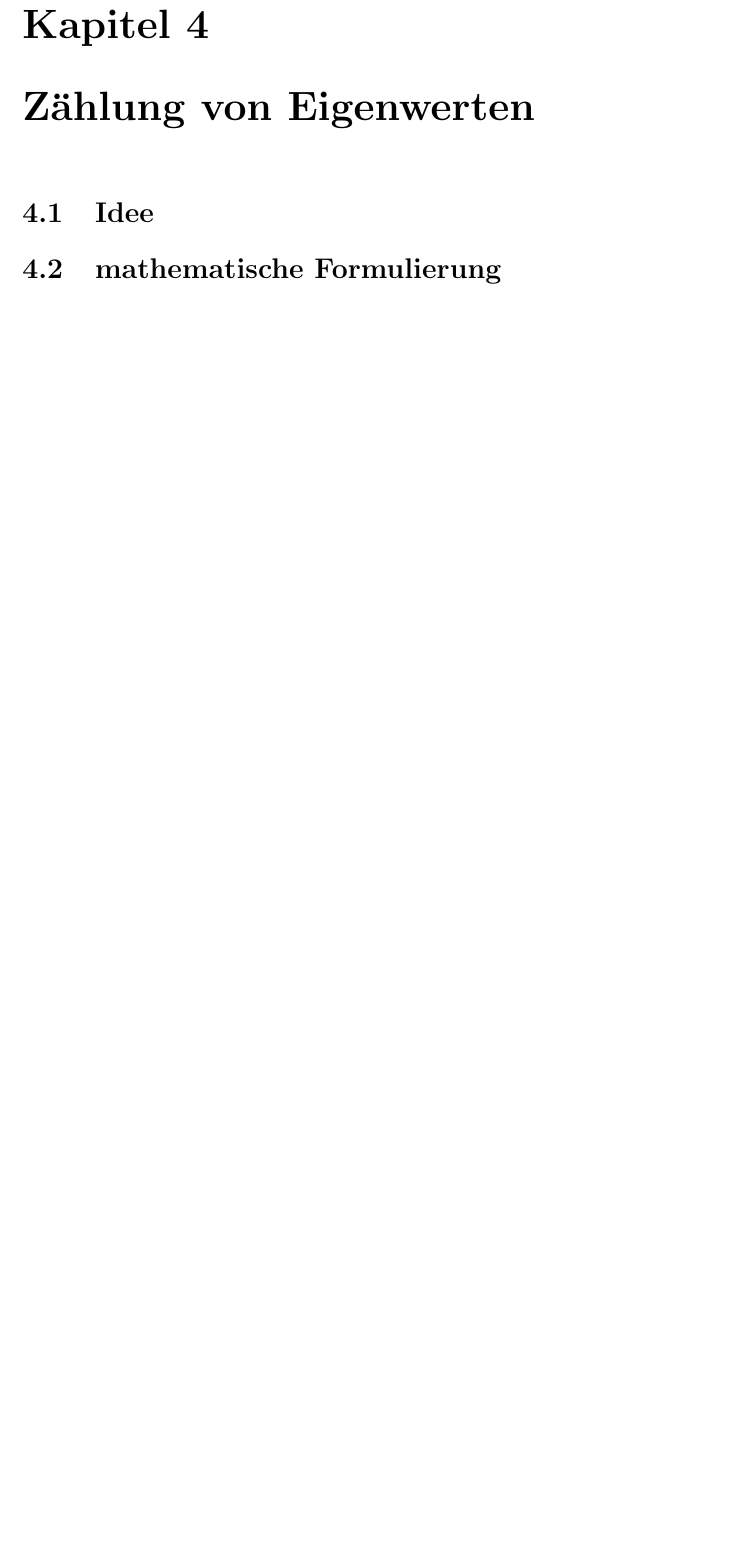
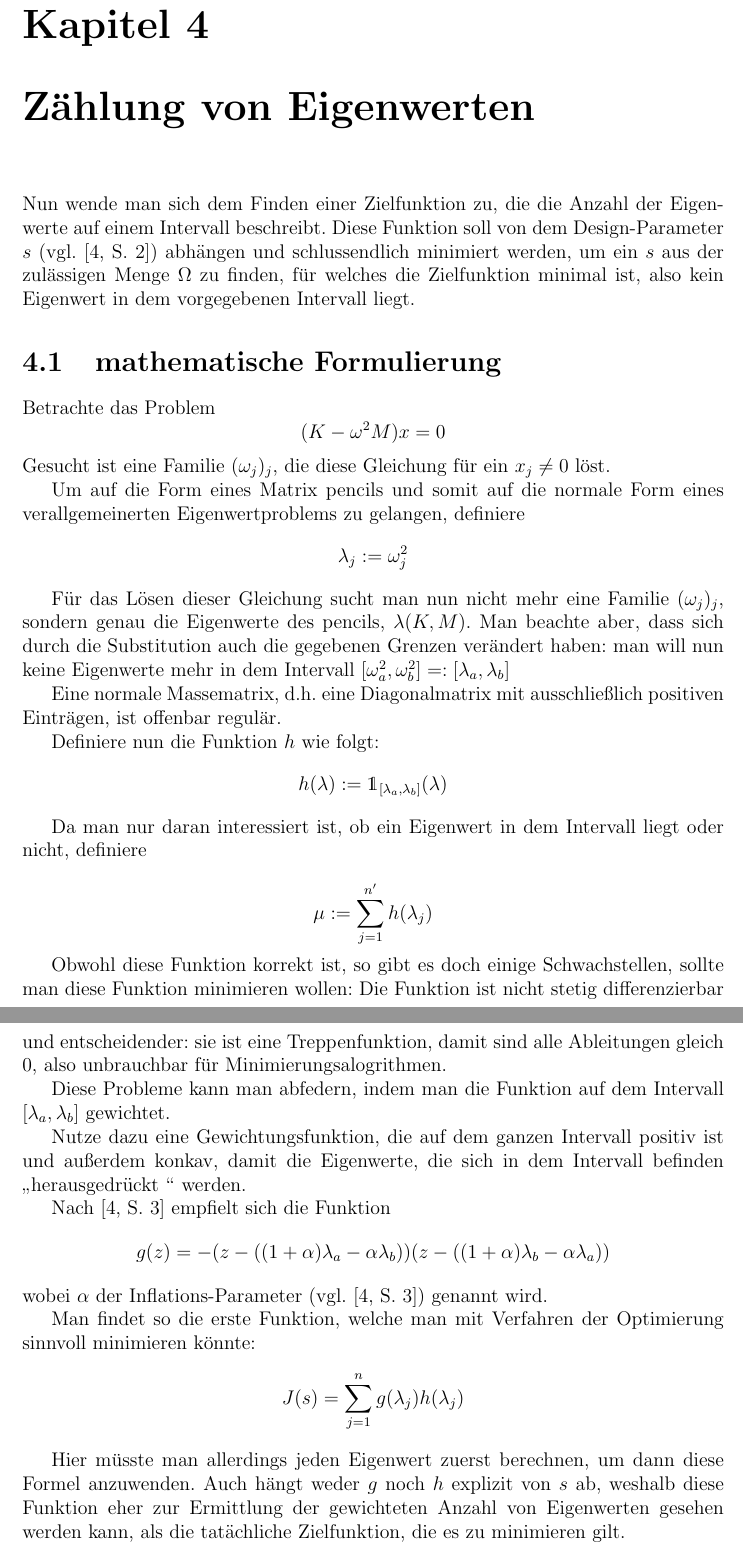
Before and after one commit to NextGen73/Bachelor_GewEwZaehlung, a LaTeX document (Ausarbeitung/Ausarbeitung.tex): part of page 15 of 21 before the commit and two parts of pages 15 and 16 of 22 after it, the two joined at a grey line, cut so that both start at the same text, the shorter picture padded with empty space. Compiled offline with pdfLaTeX.

Commit message:
Eigenwert-Zählung angefangen

```diff
--- a/Ausarbeitung/Ausarbeitung.tex
+++ b/Ausarbeitung/Ausarbeitung.tex
@@ -13,6 +13,7 @@
 \usepackage[backend=biber, urldateusetime=true, sorting=none]{biblatex} %% Literature citing engine
 \usepackage{subcaption}
 \usepackage{graphicx}
+\usepackage{dsfont} % für charakteristische 1
 
 %%
 %% Pflichtangaben -bitte hier einsetzen %%%%%%%%%%%%%%%%%%%%%%%%%%%%%%%%%%%%%%%%%%%%%%
@@ -54,6 +55,7 @@
 \newcommand{\AlamB}{A-\lambda\,B}
 \newcommand{\Cnn}{\C^{n\times n}}
 \newcommand{\inv}{^{-1}}
+\newcommand{\1}{\mathds{1}}
 
 % wird für Symbolverzeichnis benutzt, sonst gibt es Fehler
 \DeclareOldFontCommand{\bf}{\normalfont\bfseries}{\mathbf}
@@ -726,9 +728,50 @@ Tag der Einreichung: \datum
 \chapter{Zählung von Eigenwerten}
 \label{sec: EW Zählung}
 % vielleicht eher Finden der Zielfunktion nennen
+% es fehlt noch: Einführung s und Erklärung, warum nun lambda statt w^2
 
-      \section{Idee}
+      Nun wende man sich dem Finden einer Zielfunktion zu, die die Anzahl der Eigenwerte auf einem Intervall beschreibt.
+      Diese Funktion soll von dem Design-Parameter $s$ (vgl. \cite[S. 2]{hauptteilTkachuk}) abhängen und schlussendlich minimiert werden,
+      um ein $s$ aus der zulässigen Menge $\Omega$ zu finden, für welches die Zielfunktion minimal ist, also kein Eigenwert in dem vorgegebenen Intervall liegt.
       \section{mathematische Formulierung}
+
+      Betrachte das Problem
+      $$(K-\w^2 M)x = 0$$
+      Gesucht ist eine Familie $(\w_j)_j$, die diese Gleichung für ein $x_j \ne 0$ löst.
+
+      Um auf die Form eines Matrix pencils und somit auf die normale Form eines verallgemeinerten Eigenwertproblems zu gelangen, definiere
+      $$\lambda_j := \w_j^2$$
+
+      Für das Lösen dieser Gleichung sucht man nun nicht mehr eine Familie $(\w_j)_j$, sondern genau die Eigenwerte des pencils, $\lambda(K,M)$.
+      Man beachte aber, dass sich durch die Substitution auch die gegebenen Grenzen verändert haben:
+      man will nun keine Eigenwerte mehr in dem Intervall $[\w_a^2,\w^2_b] =: [\lambda_a, \lambda_b]$
+
+      Eine normale Massematrix, d.h. eine Diagonalmatrix mit ausschließlich positiven Einträgen, ist offenbar regulär.
+
+      Definiere nun die Funktion $h$ wie folgt:
+      $$h(\lambda):=\1_{[\lambda_a,\lambda_b]}(\lambda)$$
+
+      Da man nur daran interessiert ist, ob ein Eigenwert in dem Intervall liegt oder nicht, definiere
+
+      $$\mu := \sum_{j=1}^{n'} h(\lambda_j)$$
+
+      Obwohl diese Funktion korrekt ist, so gibt es doch einige Schwachstellen, sollte man diese Funktion minimieren wollen:
+      Die Funktion ist nicht stetig differenzierbar und entscheidender: sie ist eine Treppenfunktion, damit sind alle Ableitungen gleich 0, also unbrauchbar für Minimierungsalogrithmen.
+
+      Diese Probleme kann man abfedern, indem man die Funktion auf dem Intervall $[\lambda_a, \lambda_b]$ gewichtet.
+
+      Nutze dazu eine Gewichtungsfunktion, die auf dem ganzen Intervall positiv ist und außerdem konkav, damit die Eigenwerte, die sich in dem Intervall befinden \zitat{herausgedrückt} werden.
+
+      Nach \cite[S. 3]{hauptteilTkachuk} empfielt sich die Funktion
+      $$g(z) = -(z-((1+\alpha)\lambda_a -\alpha\lambda_b))(z-((1+\alpha)\lambda_b-\alpha\lambda_a))$$
+      wobei $\alpha$ der Inflations-Parameter (vgl. \cite[S. 3]{hauptteilTkachuk}) genannt wird.
+
+      Man findet so die erste Funktion, welche man mit Verfahren der Optimierung sinnvoll minimieren könnte:
+      $$J(s) = \sum_{j=1}^n g(\lambda_j)h(\lambda_j)$$
+
+      Hier müsste man allerdings jeden Eigenwert zuerst berechnen, um dann diese Formel anzuwenden.
+      Auch hängt weder $g$ noch $h$ explizit von $s$ ab, weshalb diese Funktion eher zur Ermittlung der gewichteten Anzahl von Eigenwerten gesehen werden kann, als die tatächliche Zielfunktion, die es zu minimieren gilt.
+% Inflationsparameter
 
 \chapter{Implementierung}
 \label{sec: Programmieren}
```
